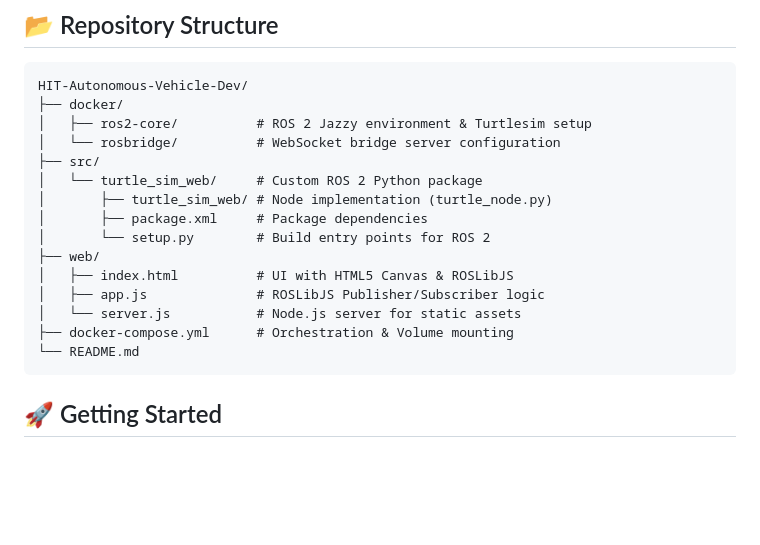
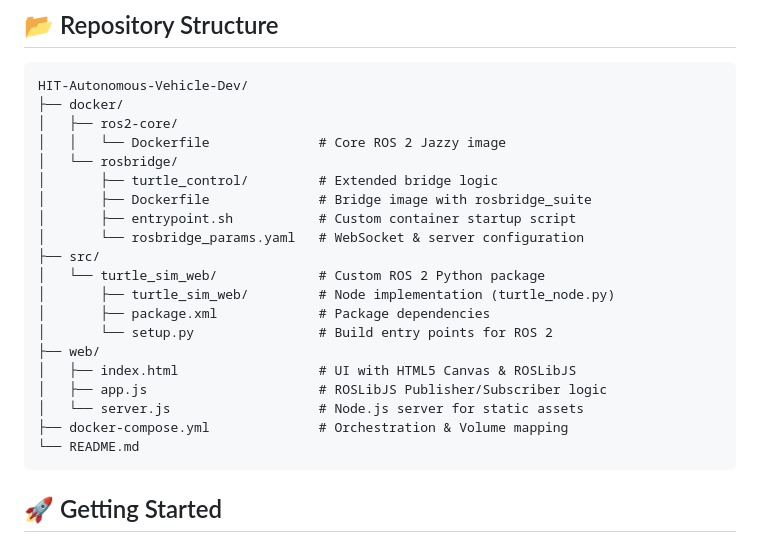
Before and after one commit to shaked6133/HIT-Autonomous-Vehicle-Dev, a Markdown page: README.md, the part around the change. GitHub-like rendering; blank space fills up the shorter version.

````diff
--- a/README.md
+++ b/README.md
@@ -50,18 +50,23 @@ flowchart TB
 ```
 HIT-Autonomous-Vehicle-Dev/
 ├── docker/
-│   ├── ros2-core/          # ROS 2 Jazzy environment & Turtlesim setup
-│   └── rosbridge/          # WebSocket bridge server configuration
+│   ├── ros2-core/
+│   │   └── Dockerfile              # Core ROS 2 Jazzy image
+│   └── rosbridge/
+│       ├── turtle_control/         # Extended bridge logic
+│       ├── Dockerfile              # Bridge image with rosbridge_suite
+│       ├── entrypoint.sh           # Custom container startup script
+│       └── rosbridge_params.yaml   # WebSocket & server configuration
 ├── src/
-│   └── turtle_sim_web/     # Custom ROS 2 Python package
-│       ├── turtle_sim_web/ # Node implementation (turtle_node.py)
-│       ├── package.xml     # Package dependencies
-│       └── setup.py        # Build entry points for ROS 2
+│   └── turtle_sim_web/             # Custom ROS 2 Python package
+│       ├── turtle_sim_web/         # Node implementation (turtle_node.py)
+│       ├── package.xml             # Package dependencies
+│       └── setup.py                # Build entry points for ROS 2
 ├── web/
-│   ├── index.html          # UI with HTML5 Canvas & ROSLibJS
-│   ├── app.js              # ROSLibJS Publisher/Subscriber logic
-│   └── server.js           # Node.js server for static assets
-├── docker-compose.yml      # Orchestration & Volume mounting
+│   ├── index.html                  # UI with HTML5 Canvas & ROSLibJS
+│   ├── app.js                      # ROSLibJS Publisher/Subscriber logic
+│   └── server.js                   # Node.js server for static assets
+├── docker-compose.yml              # Orchestration & Volume mapping
 └── README.md
 ```
 
````
